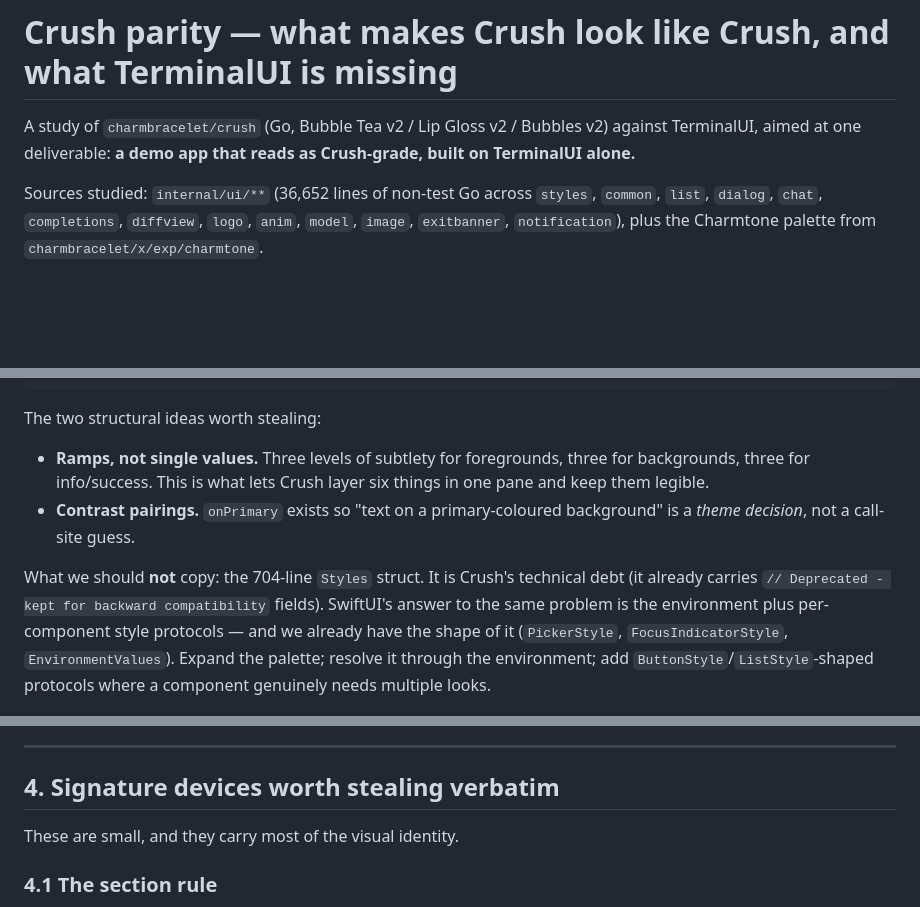
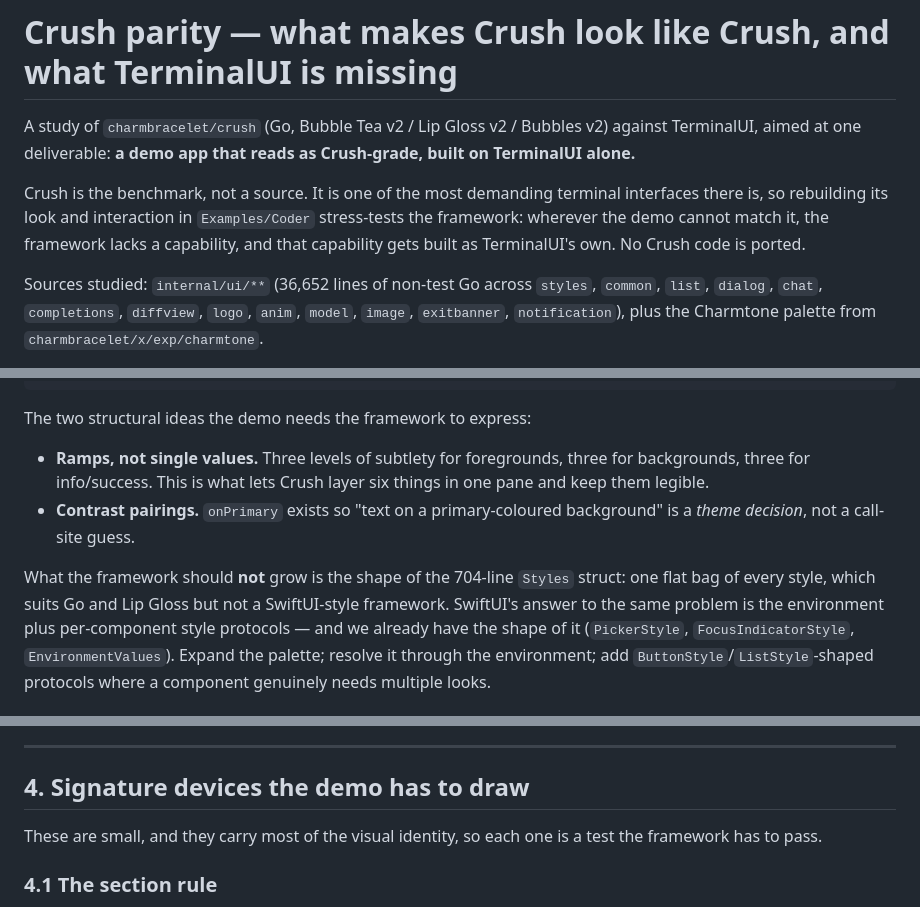
Before and after one commit to dardevelin/terminal-ui, a Markdown page: design/crush-parity.md, 3 parts joined by grey strips. Rendered like a GitHub page; blank space fills up the shorter version.

Commit message:
The Crush study says what Crush is to this framework: a stress test
Rebuilding Crush's interface in Coder is how the framework is tested
against one of the most demanding terminal UIs there is: wherever the demo
falls short, a capability is missing, and it is built as TerminalUI's own.
The study spoke of ideas "worth stealing" and devices "worth adopting", and
called a struct of Crush's technical debt, quoting its comment; it frames
each as what the demo needs the framework to express now, and states that
no Crush code is ported.

````diff
--- a/design/crush-parity.md
+++ b/design/crush-parity.md
@@ -3,6 +3,12 @@
 A study of `charmbracelet/crush` (Go, Bubble Tea v2 / Lip Gloss v2 / Bubbles v2)
 against TerminalUI, aimed at one deliverable: **a demo app that reads as
 Crush-grade, built on TerminalUI alone.**
+
+Crush is the benchmark, not a source. It is one of the most demanding
+terminal interfaces there is, so rebuilding its look and interaction in
+`Examples/Coder` stress-tests the framework: wherever the demo cannot match
+it, the framework lacks a capability, and that capability gets built as
+TerminalUI's own. No Crush code is ported.
 
 Sources studied: `internal/ui/**` (36,652 lines of non-test Go across
 `styles`, `common`, `list`, `dialog`, `chat`, `completions`, `diffview`,
@@ -121,7 +127,7 @@ Status        destructive, error, warning, warningSubtle, attention, busy,
 Raw output    ansi[16]
 ```
 
-The two structural ideas worth stealing:
+The two structural ideas the demo needs the framework to express:
 
 - **Ramps, not single values.** Three levels of subtlety for foregrounds, three
   for backgrounds, three for info/success. This is what lets Crush layer six
@@ -129,9 +135,9 @@ The two structural ideas worth stealing:
 - **Contrast pairings.** `onPrimary` exists so "text on a primary-coloured
   background" is a *theme decision*, not a call-site guess.
 
-What we should **not** copy: the 704-line `Styles` struct. It is Crush's
-technical debt (it already carries `// Deprecated - kept for backward
-compatibility` fields). SwiftUI's answer to the same problem is the environment
+What the framework should **not** grow is the shape of the 704-line `Styles` struct: one
+flat bag of every style, which suits Go and Lip Gloss but not a SwiftUI-style
+framework. SwiftUI's answer to the same problem is the environment
 plus per-component style protocols — and we already have the shape of it
 (`PickerStyle`, `FocusIndicatorStyle`, `EnvironmentValues`). Expand the palette;
 resolve it through the environment; add `ButtonStyle`/`ListStyle`-shaped
@@ -211,9 +217,10 @@ selection.
 
 ---
 
-## 4. Signature devices worth stealing verbatim
+## 4. Signature devices the demo has to draw
 
-These are small, and they carry most of the visual identity.
+These are small, and they carry most of the visual identity, so each one is a
+test the framework has to pass.
 
 ### 4.1 The section rule
 `common.Section` — title, space, then `─` repeated to fill the remaining width,
````
Also changed, not shown: other parts of design/crush-parity.md (+3 -1 lines).
